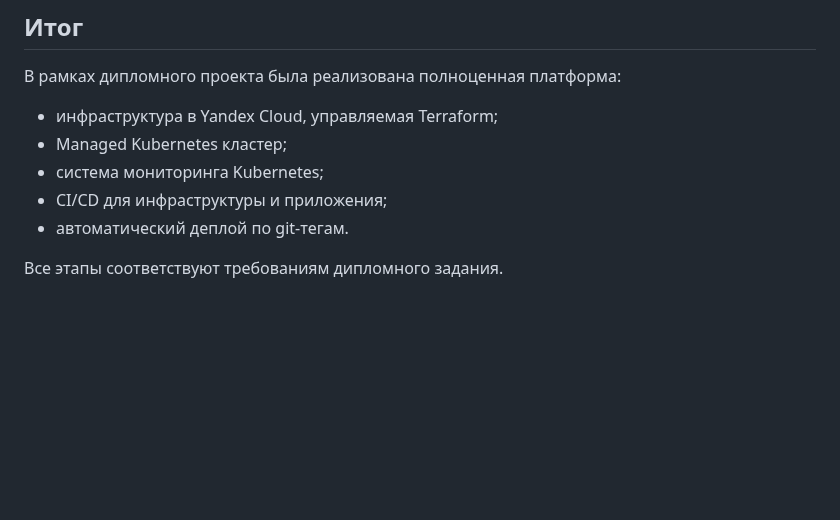
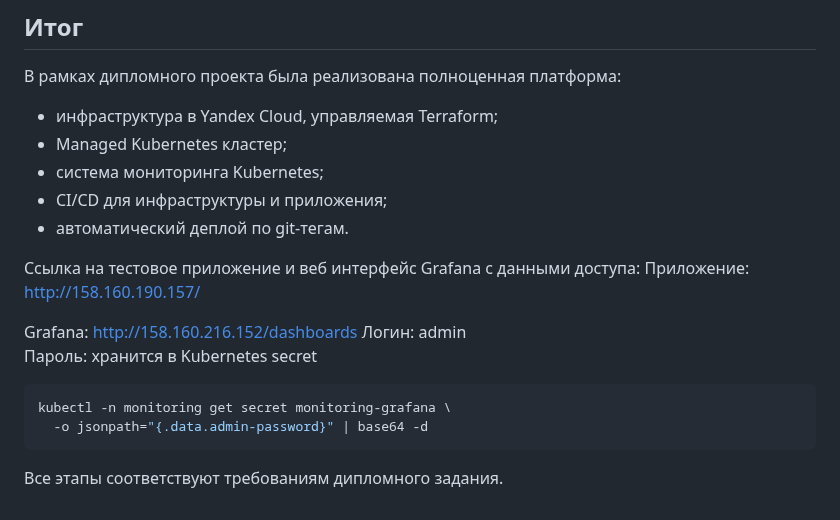
Before and after one commit to Rikolleti/git-devops-diploma, a Markdown page: README.md, the part around the change. Drawn GitHub-style; blank space fills up the shorter version.

````diff
--- a/README.md
+++ b/README.md
@@ -296,4 +296,16 @@ rikolleti@compute-vm-2-2-30-hdd-1751355561681:~/Netology/git-2-diploma$ yc conta
 - CI/CD для инфраструктуры и приложения;
 - автоматический деплой по git-тегам.
 
+Ссылка на тестовое приложение и веб интерфейс Grafana с данными доступа:
+Приложение: http://158.160.190.157/
+
+Grafana: http://158.160.216.152/dashboards
+Логин: admin
+Пароль: хранится в Kubernetes secret
+
+```bash
+kubectl -n monitoring get secret monitoring-grafana \
+  -o jsonpath="{.data.admin-password}" | base64 -d
+```
+
 Все этапы соответствуют требованиям дипломного задания.
````
